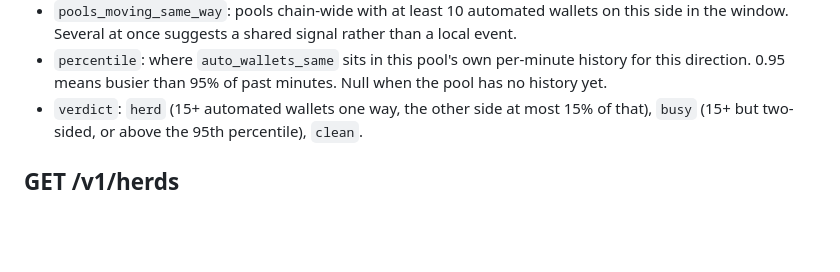
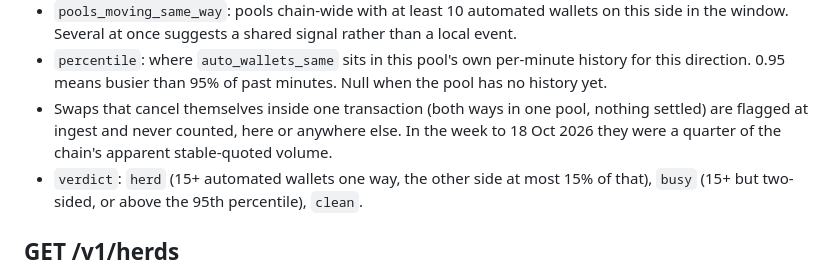
Before and after one commit to TetheraLabs/Tethera, a Markdown page: docs/api.md, the part around the change. Drawn GitHub-style; blank space fills up the shorter version.

Commit message:
API doc: self-cancelling swaps are never counted

```diff
--- a/docs/api.md
+++ b/docs/api.md
@@ -37,6 +37,7 @@ How crowded one side of one pool is right now, over the last 60 seconds.
 - `one_sidedness`: same ÷ (same + opposite). 0.5 is balanced, 1.0 is everyone the same way.
 - `pools_moving_same_way`: pools chain-wide with at least 10 automated wallets on this side in the window. Several at once suggests a shared signal rather than a local event.
 - `percentile`: where `auto_wallets_same` sits in this pool's own per-minute history for this direction. 0.95 means busier than 95% of past minutes. Null when the pool has no history yet.
+- Swaps that cancel themselves inside one transaction (both ways in one pool, nothing settled) are flagged at ingest and never counted, here or anywhere else. In the week to 18 Oct 2026 they were a quarter of the chain's apparent stable-quoted volume.
 - `verdict`: `herd` (15+ automated wallets one way, the other side at most 15% of that), `busy` (15+ but two-sided, or above the 95th percentile), `clean`.
 
 ## GET /v1/herds
```
